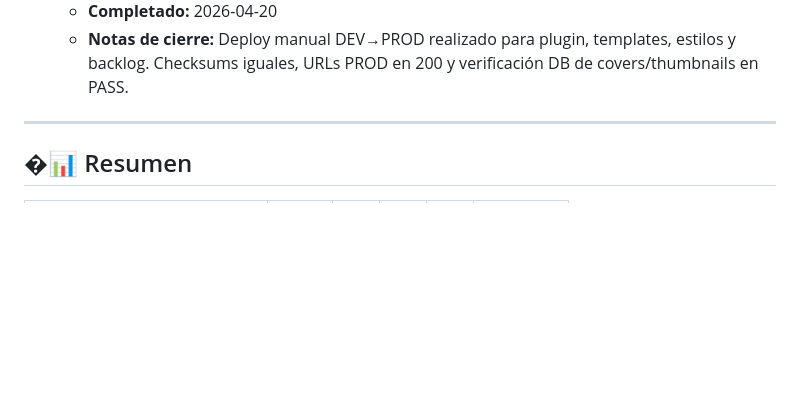
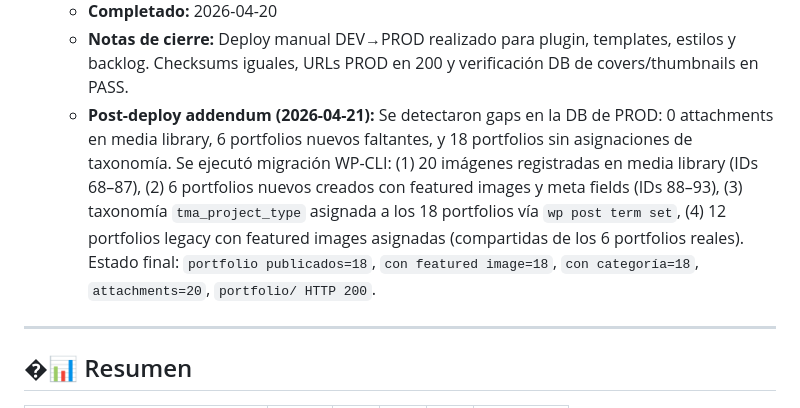
Before and after one commit to thormetalwork/thormetalart-dev, a Markdown page: BACKLOG.md, the part around the change. GitHub-like rendering; blank space fills up the shorter version.

Commit message:
docs(TICKET-WP-031): addendum post-deploy PROD DB migration - 20 images, 18 portfolios, taxonomy

```diff
--- a/BACKLOG.md
+++ b/BACKLOG.md
@@ -2540,6 +2540,7 @@
   - **Status:** ✅ COMPLETADO
   - **Completado:** 2026-04-20
   - **Notas de cierre:** Deploy manual DEV→PROD realizado para plugin, templates, estilos y backlog. Checksums iguales, URLs PROD en 200 y verificación DB de covers/thumbnails en PASS.
+  - **Post-deploy addendum (2026-04-21):** Se detectaron gaps en la DB de PROD: 0 attachments en media library, 6 portfolios nuevos faltantes, y 18 portfolios sin asignaciones de taxonomía. Se ejecutó migración WP-CLI: (1) 20 imágenes registradas en media library (IDs 68–87), (2) 6 portfolios nuevos creados con featured images y meta fields (IDs 88–93), (3) taxonomía `tma_project_type` asignada a los 18 portfolios vía `wp post term set`, (4) 12 portfolios legacy con featured images asignadas (compartidas de los 6 portfolios reales). Estado final: `portfolio publicados=18`, `con featured image=18`, `con categoría=18`, `attachments=20`, `portfolio/ HTTP 200`.
 
 ---
 
```
